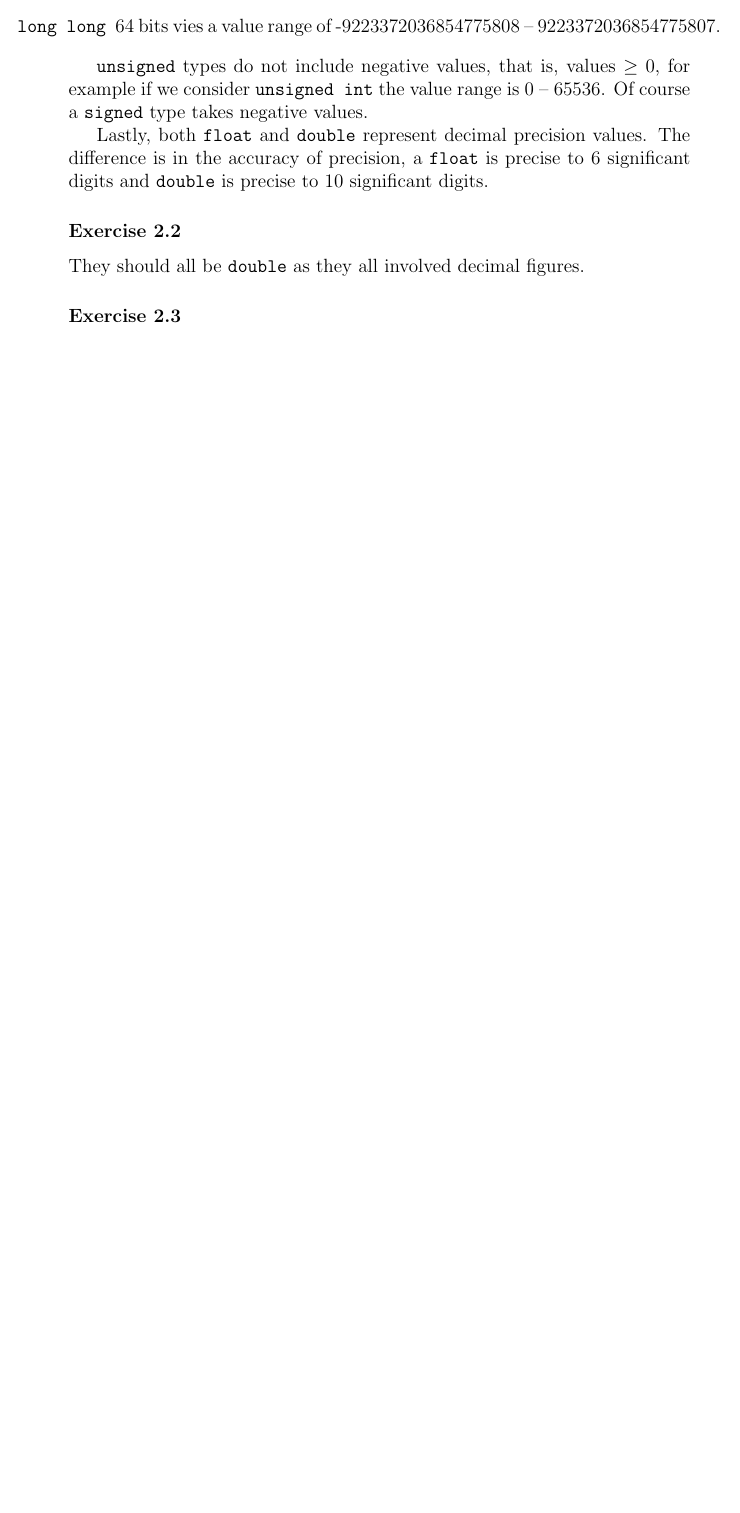
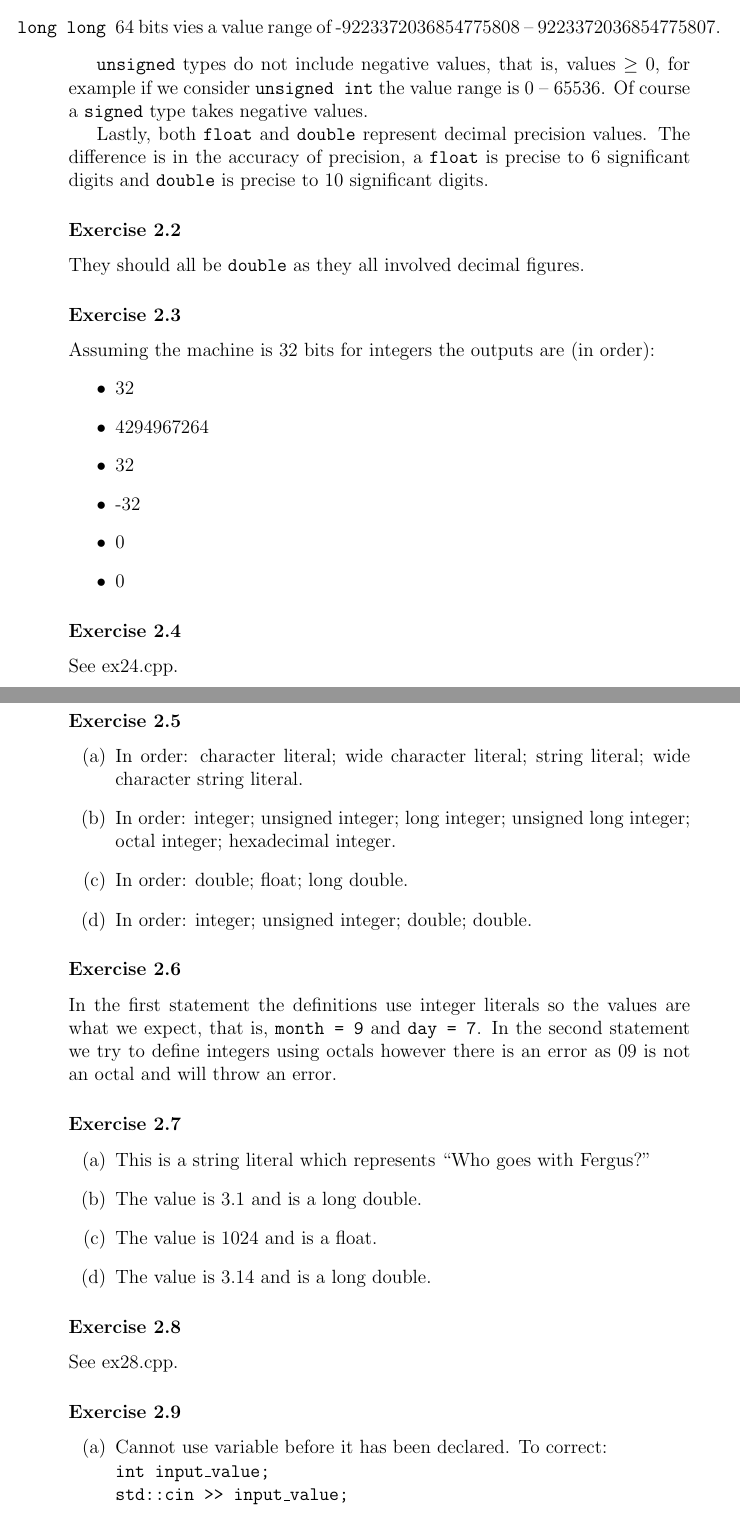
Before and after one commit to zeta-squared/CPP, a LaTeX document (Chapter 2/chp2.tex): part of the page before the commit and two parts of pages 1 and 2 of 3 after it, the two joined at a grey line, cut so that both start at the same text, the shorter picture padded with empty space. Compiled offline with pdfLaTeX; a LaTeX package or settings file that is missing is left out.

Commit message:
working through chapter 2

```diff
--- a/Chapter 2/chp2.tex
+++ b/Chapter 2/chp2.tex
@@ -25,3 +25,53 @@ Lastly, both \texttt{float} and \texttt{double} represent decimal precision valu
 They should all be \texttt{double} as they all involved decimal figures.
 
 \subsubsection*{Exercise 2.3}
+Assuming the machine is 32 bits for integers the outputs are (in order):
+\begin{itemize}
+	\item 32
+	\item 4294967264
+	\item 32
+	\item -32
+	\item 0
+	\item 0
+\end{itemize}
+
+\subsubsection*{Exercise 2.4}
+See ex24.cpp.
+
+\subsubsection*{Exercise 2.5}
+\begin{itemize}
+	\item [(a)]
+		In order: character literal; wide character literal; string literal; wide character string literal.
+	\item [(b)]
+		In order: integer; unsigned integer; long integer; unsigned long integer; octal integer; hexadecimal integer.
+	\item [(c)]
+		In order: double; float; long double.
+	\item [(d)]
+		In order: integer; unsigned integer; double; double.
+\end{itemize}
+
+\subsubsection*{Exercise 2.6}
+In the first statement the definitions use integer literals so the values are what we expect, that is, \texttt{month = 9} and \texttt{day = 7}. In the second statement we try to define integers using octals however there is an error as 09 is not an octal and will throw an error.
+
+\subsubsection*{Exercise 2.7}
+\begin{itemize}
+	\item [(a)]
+		This is a string literal which represents ``Who goes with Fergus?''
+	\item [(b)]
+		The value is 3.1 and is a long double.
+	\item [(c)]
+		The value is 1024 and is a float.
+	\item [(d)]
+		The value is 3.14 and is a long double.
+\end{itemize}
+
+\subsubsection*{Exercise 2.8}
+See ex28.cpp.
+
+\subsubsection*{Exercise 2.9}
+\begin{itemize}
+	\item [(a)]
+		Cannot use variable before it has been declared. To correct:\\
+		\texttt{int input\_value;}\\
+		\texttt{std::cin >> input\_value;}
+	\item [(b)]
```
Also changed, not shown: Chapter 2/chp2.pdf, Chapter 2/chp2.tex (36 more changed lines), 5 other files.
